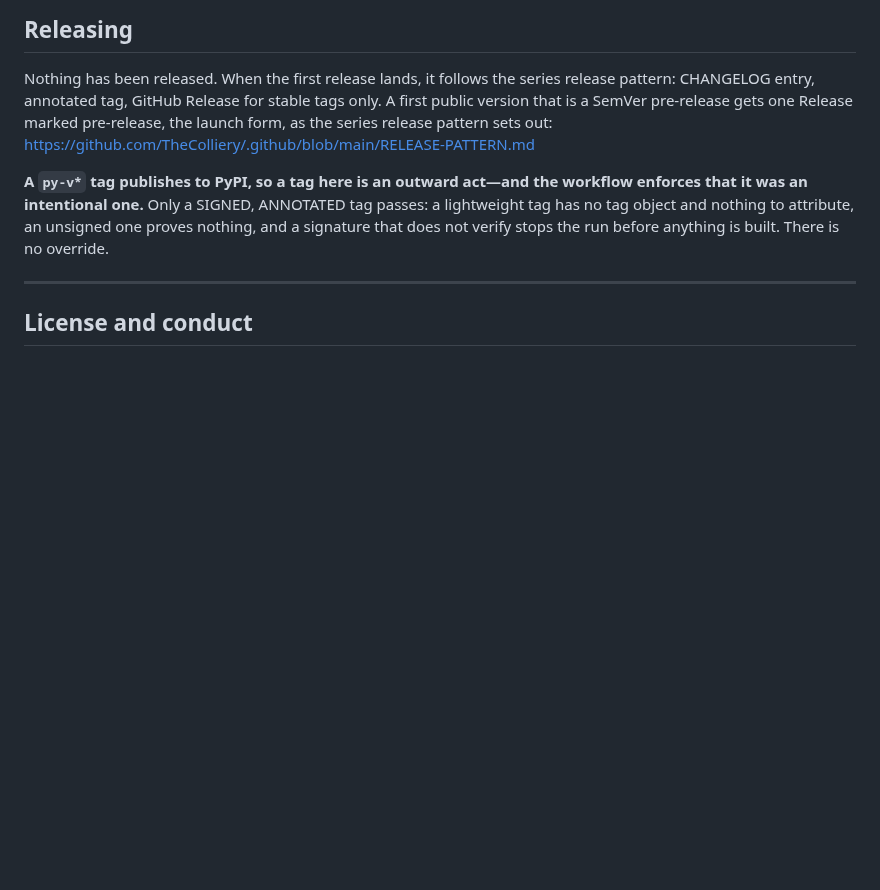
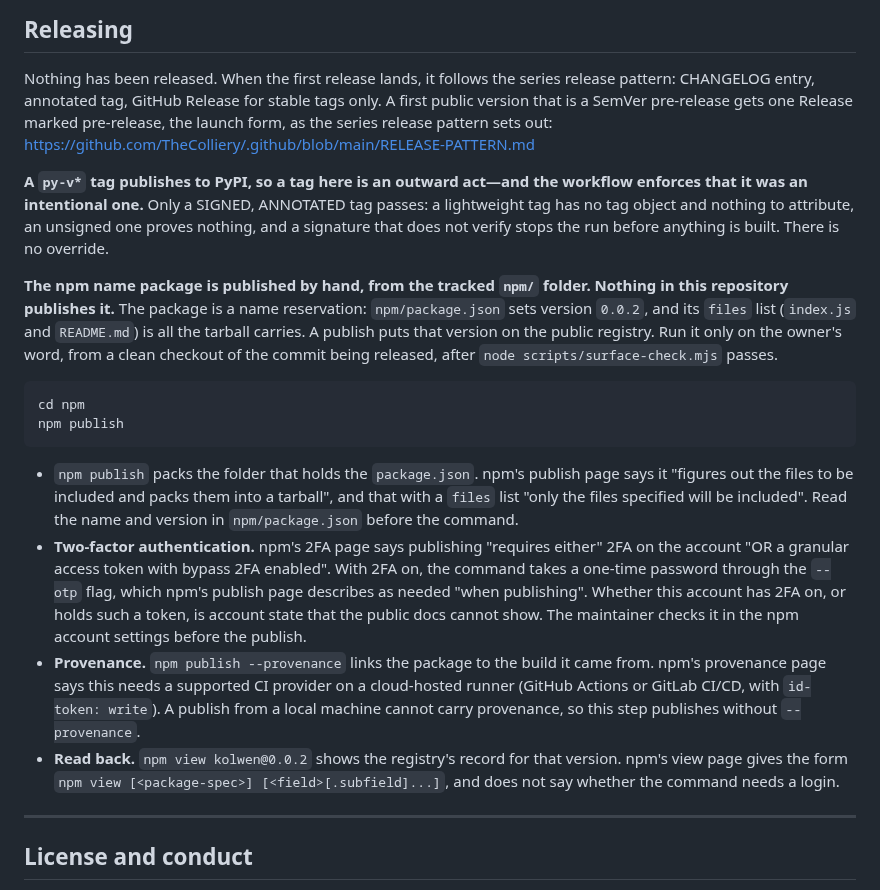
Before and after one commit to TheColliery/Kolwen, a Markdown page: CONTRIBUTING.md, the part around the change. Drawn GitHub-style; blank space fills up the shorter version.

Commit message:
docs(contributing): the npm name package's publish step
Co-Authored-By: Claude Haiku 5.5 <noreply@anthropic.com>

````diff
--- a/CONTRIBUTING.md
+++ b/CONTRIBUTING.md
@@ -122,6 +122,33 @@ that it was an intentional one.** Only a SIGNED, ANNOTATED tag passes: a lightwe
 tag object and nothing to attribute, an unsigned one proves nothing, and a signature that does not
 verify stops the run before anything is built. There is no override.
 
+**The npm name package is published by hand, from the tracked `npm/` folder. Nothing in this
+repository publishes it.** The package is a name reservation: `npm/package.json` sets version `0.0.2`,
+and its `files` list (`index.js` and `README.md`) is all the tarball carries. A publish puts that
+version on the public registry. Run it only on the owner's word, from a clean checkout of the commit
+being released, after `node scripts/surface-check.mjs` passes.
+
+```
+cd npm
+npm publish
+```
+
+- `npm publish` packs the folder that holds the `package.json`. npm's publish page says it "figures
+  out the files to be included and packs them into a tarball", and that with a `files` list "only the
+  files specified will be included". Read the name and version in `npm/package.json` before the command.
+- **Two-factor authentication.** npm's 2FA page says publishing "requires either" 2FA on the account
+  "OR a granular access token with bypass 2FA enabled". With 2FA on, the command takes a one-time
+  password through the `--otp` flag, which npm's publish page describes as needed "when publishing".
+  Whether this account has 2FA on, or holds such a token, is account state that the public docs cannot
+  show. The maintainer checks it in the npm account settings before the publish.
+- **Provenance.** `npm publish --provenance` links the package to the build it came from. npm's
+  provenance page says this needs a supported CI provider on a cloud-hosted runner (GitHub Actions or
+  GitLab CI/CD, with `id-token: write`). A publish from a local machine cannot carry provenance, so
+  this step publishes without `--provenance`.
+- **Read back.** `npm view kolwen@0.0.2` shows the registry's record for that version. npm's view page
+  gives the form `npm view [<package-spec>] [<field>[.subfield]...]`, and does not say whether the
+  command needs a login.
+
 ---
 
 ## License and conduct
````
